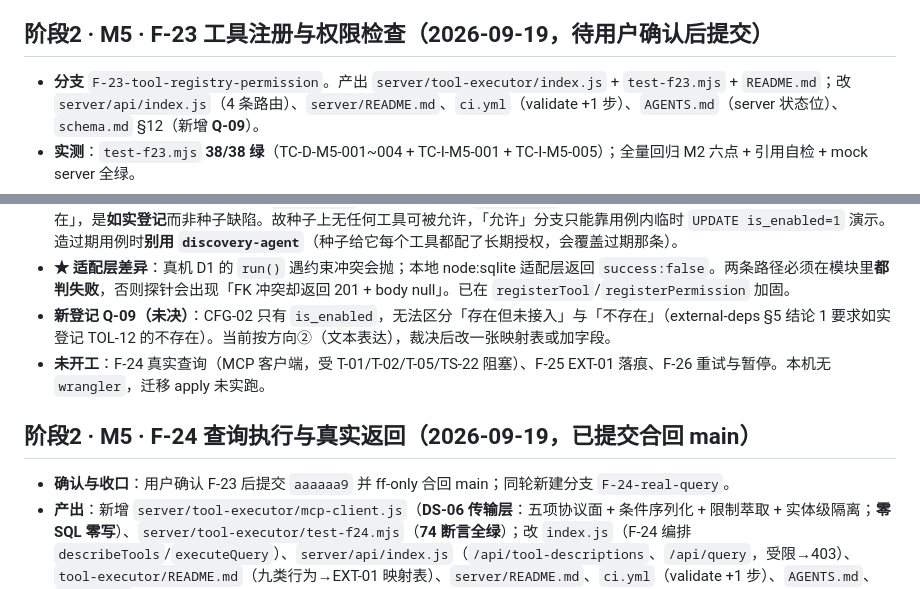
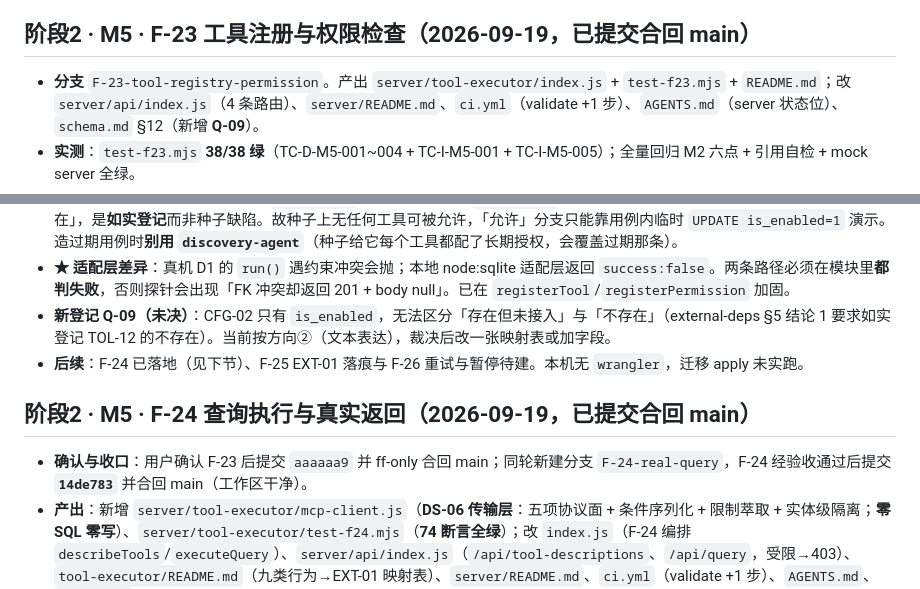
Before and after one commit to qq604390608-maker/jd-growth-platform, a Markdown page: .workbuddy/memory/2026-09-19.md, 2 parts joined by grey strips. Drawn GitHub-style.

Commit message:
docs: 补记 F-24 提交结果，回写 F-23/F-24 两节状态

```diff
--- a/.workbuddy/memory/2026-09-19.md
+++ b/.workbuddy/memory/2026-09-19.md
@@ -498,7 +498,7 @@
 - **★ 判定口径踩坑（重要，下次改判定前先看）**：① 目录引用与无扩展名片段**不判**悬空（待建目录是合法状态）；② 「相对仓库根命中」是本项目主流写法，**不算**偏差（曾误判 310 条）；③ 重号若按「标题复述 + 列表反引号引用」宽判，一次报 68 条误报——正解是**只认「同一表格块首列重复」与「列表项裸写/加粗登记重复」**，反引号包裹算引用不算登记；④ 范围简写 `S-A1~S-A4.md`、含空格的命令行要滤掉；⑤ `scripts/tests/` 含夹具路径字面量，须排除扫描，否则自造 5 条悬空。
 - **查出但未擅改**：真悬空 3 条中的 `../07-decisions/ADR-001.md`（schema.md 反向清单缺 ADR 文件名后缀，ADR-002/003 同口径）与 2 条 `scripts/validate_output.py`（05-test-cases 声明本步未出）——**已登记进 allowlist 并上报**；另有 20 条「路径不精确」软偏差（多为 `assets/data.js` 简写与 `prototype/mock/README.md` 的 `../03-locks/...`）不计入失败、同样待修。
 
-## 阶段2 · M5 · F-23 工具注册与权限检查（2026-09-19，待用户确认后提交）
+## 阶段2 · M5 · F-23 工具注册与权限检查（2026-09-19，**已提交合回 main**）
 
 - **分支** `F-23-tool-registry-permission`。产出 `server/tool-executor/index.js` + `test-f23.mjs` + `README.md`；改 `server/api/index.js`（4 条路由）、`server/README.md`、`ci.yml`（validate +1 步）、`AGENTS.md`（server 状态位）、`schema.md` §12（新增 **Q-09**）。
 - **实测**：`test-f23.mjs` **38/38 绿**（TC-D-M5-001~004 + TC-I-M5-001 + TC-I-M5-005）；全量回归 M2 六点 + 引用自检 + mock server 全绿。
@@ -506,11 +506,11 @@
 - **★ 种子账实（重要）**：12 个工具 `is_enabled` **全 0**、24 条授权 `allow_flag` **全 1**——对应 external-deps §5「未接入/降级/不存在」，是**如实登记**而非种子缺陷。故种子上无任何工具可被允许，「允许」分支只能靠用例内临时 `UPDATE is_enabled=1` 演示。造过期用例时**别用 `discovery-agent`**（种子给它每个工具都配了长期授权，会覆盖过期那条）。
 - **★ 适配层差异**：真机 D1 的 `run()` 遇约束冲突会抛；本地 node:sqlite 适配层返回 `success:false`。两条路径必须在模块里**都判失败**，否则探针会出现「FK 冲突却返回 201 + body null」。已在 `registerTool`/`registerPermission` 加固。
 - **新登记 Q-09（未决）**：CFG-02 只有 `is_enabled`，无法区分「存在但未接入」与「不存在」（external-deps §5 结论 1 要求如实登记 TOL-12 的不存在）。当前按方向②（文本表达），裁决后改一张映射表或加字段。
-- **未开工**：F-24 真实查询（MCP 客户端，受 T-01/T-02/T-05/TS-22 阻塞）、F-25 EXT-01 落痕、F-26 重试与暂停。本机无 `wrangler`，迁移 apply 未实跑。
+- **后续**：F-24 已落地（见下节）、F-25 EXT-01 落痕与 F-26 重试与暂停待建。本机无 `wrangler`，迁移 apply 未实跑。
 
 ## 阶段2 · M5 · F-24 查询执行与真实返回（2026-09-19，已提交合回 main）
 
-- **确认与收口**：用户确认 F-23 后提交 `aaaaaa9` 并 ff-only 合回 main；同轮新建分支 `F-24-real-query`。
+- **确认与收口**：用户确认 F-23 后提交 `aaaaaa9` 并 ff-only 合回 main；同轮新建分支 `F-24-real-query`，F-24 经验收通过后提交 **`14de783`** 并合回 main（工作区干净）。
 - **产出**：新增 `server/tool-executor/mcp-client.js`（**DS-06 传输层**：五项协议面 + 条件序列化 + 限制萃取 + 实体级隔离；**零 SQL 零写**）、`server/tool-executor/test-f24.mjs`（**74 断言全绿**）；改 `index.js`（F-24 编排 `describeTools`/`executeQuery`）、`server/api/index.js`（`/api/tool-descriptions`、`/api/query`，受限→403）、`tool-executor/README.md`（九类行为→EXT-01 映射表）、`server/README.md`、`ci.yml`（validate +1 步）、`AGENTS.md`、`schema.md` §12（新增 **Q-10**）。
 - **编排顺序**：`checkToolPermission`（F-23）受限即返回、**不发起外部调用**（`transport_called=false`）；允许才走 transport → `mapResponseToResult` → EXT-01 字段口径信封 + 四要素。
 - **★ 传输层单独成文件的原因（重要）**：把 `mcp-client.js` 与 `index.js` 分开，是为了让「生产零写」这条硬红线能**被静态验证**——该源码零 SQL，HTTP 唯一方法为 POST，`test-f24.mjs` 直接扫源码断言无 INSERT/UPDATE/DELETE 且无 PUT/PATCH/DELETE 通道。
```
